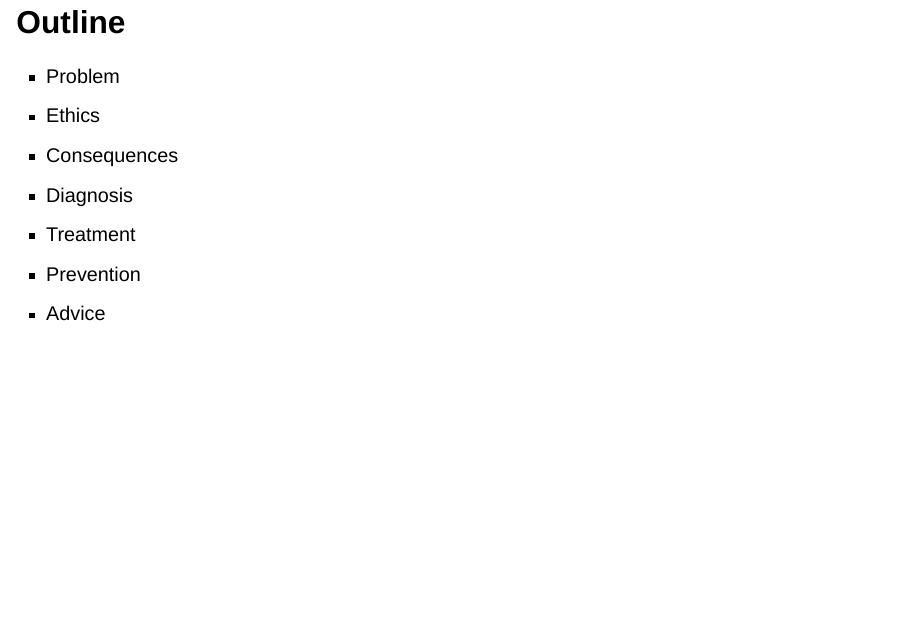
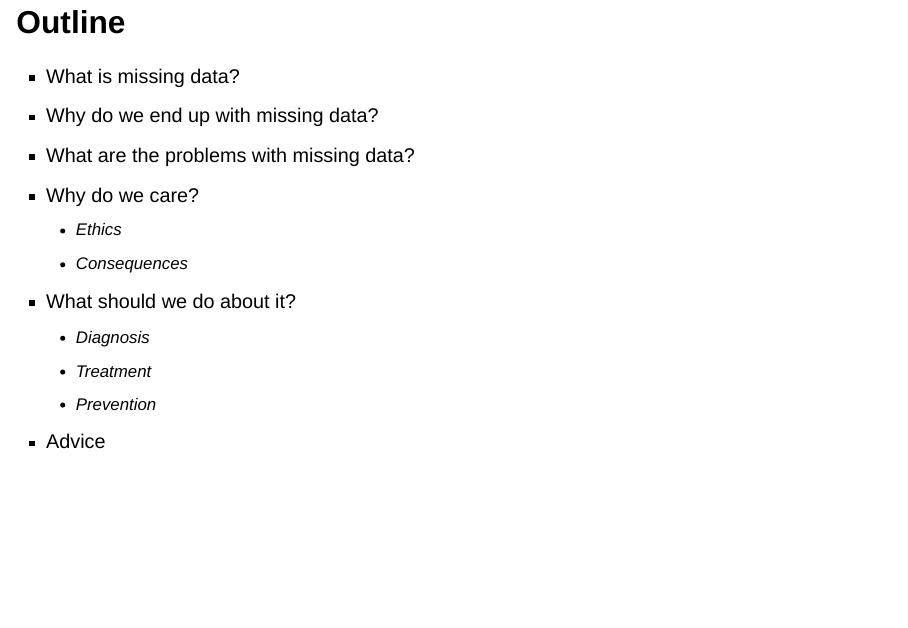
Before and after one commit to sjpierce/FMDE2024, a Quarto document (Slides.qmd): page 2 of 22. Rendered offline with R 4.5, knitr and Pandoc in place of Quarto, with nearby package versions; drawn as Slidy slides in place of the format the file asks for.

Commit message:
Update outline

````diff
--- a/Slides.qmd
+++ b/Slides.qmd
@@ -47,12 +47,16 @@ library(kableExtra) # Functions for formatting nice tables.
 ```
 
 ## Outline
-* Problem
-* Ethics
-* Consequences
-* Diagnosis
-* Treatment
-* Prevention
+* What is missing data?
+* Why do we end up with missing data?
+* What are the problems with missing data?
+* Why do we care?
+    * Ethics
+    * Consequences
+* What should we do about it?
+    * Diagnosis
+    * Treatment
+    * Prevention
 * Advice
 
 # Problem
````
